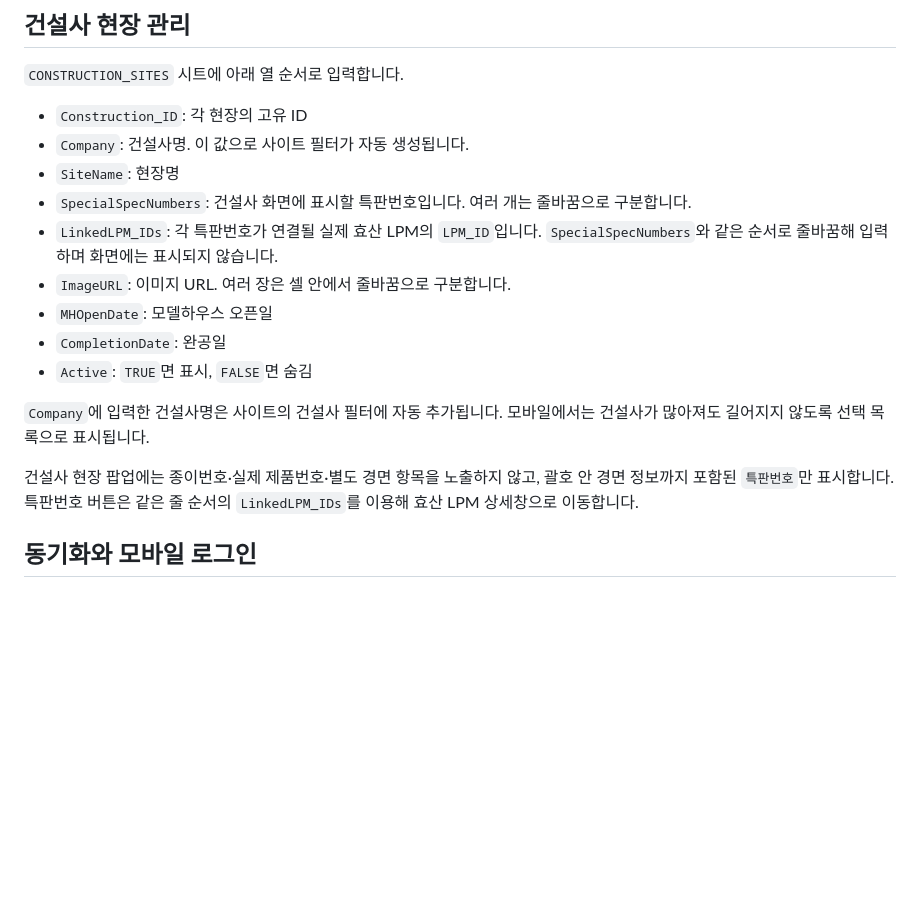
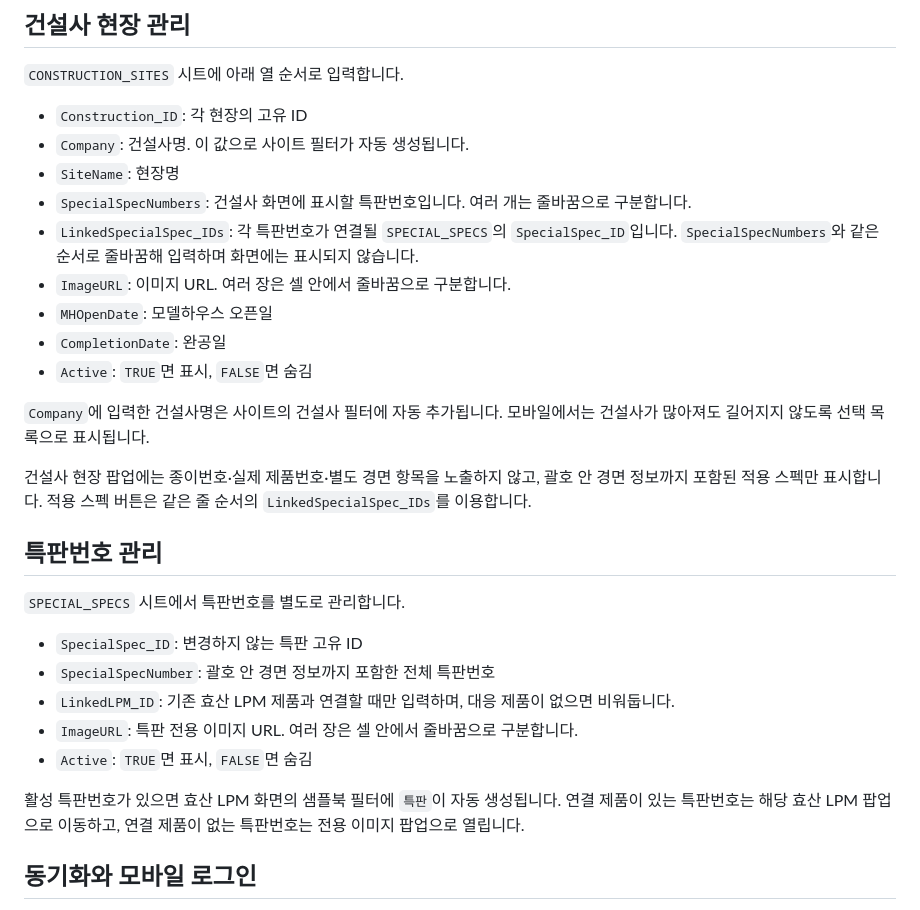
Before and after one commit to bychaeun/hyosan, a Markdown page: README.md, the part around the change. Drawn GitHub-style; blank space fills up the shorter version.

Commit message:
특판번호 관리 구조 문서화

```diff
--- a/README.md
+++ b/README.md
@@ -56,7 +56,7 @@ ChatGPT 등 앱 내부 브라우저에서는 설치 메뉴가 제공되지 않
 - `Company`: 건설사명. 이 값으로 사이트 필터가 자동 생성됩니다.
 - `SiteName`: 현장명
 - `SpecialSpecNumbers`: 건설사 화면에 표시할 특판번호입니다. 여러 개는 줄바꿈으로 구분합니다.
-- `LinkedLPM_IDs`: 각 특판번호가 연결될 실제 효산 LPM의 `LPM_ID`입니다. `SpecialSpecNumbers`와 같은 순서로 줄바꿈해 입력하며 화면에는 표시되지 않습니다.
+- `LinkedSpecialSpec_IDs`: 각 특판번호가 연결될 `SPECIAL_SPECS`의 `SpecialSpec_ID`입니다. `SpecialSpecNumbers`와 같은 순서로 줄바꿈해 입력하며 화면에는 표시되지 않습니다.
 - `ImageURL`: 이미지 URL. 여러 장은 셀 안에서 줄바꿈으로 구분합니다.
 - `MHOpenDate`: 모델하우스 오픈일
 - `CompletionDate`: 완공일
@@ -64,7 +64,19 @@ ChatGPT 등 앱 내부 브라우저에서는 설치 메뉴가 제공되지 않
 
 `Company`에 입력한 건설사명은 사이트의 건설사 필터에 자동 추가됩니다. 모바일에서는 건설사가 많아져도 길어지지 않도록 선택 목록으로 표시됩니다.
 
-건설사 현장 팝업에는 종이번호·실제 제품번호·별도 경면 항목을 노출하지 않고, 괄호 안 경면 정보까지 포함된 `특판번호`만 표시합니다. 특판번호 버튼은 같은 줄 순서의 `LinkedLPM_IDs`를 이용해 효산 LPM 상세창으로 이동합니다.
+건설사 현장 팝업에는 종이번호·실제 제품번호·별도 경면 항목을 노출하지 않고, 괄호 안 경면 정보까지 포함된 적용 스펙만 표시합니다. 적용 스펙 버튼은 같은 줄 순서의 `LinkedSpecialSpec_IDs`를 이용합니다.
+
+## 특판번호 관리
+
+`SPECIAL_SPECS` 시트에서 특판번호를 별도로 관리합니다.
+
+- `SpecialSpec_ID`: 변경하지 않는 특판 고유 ID
+- `SpecialSpecNumber`: 괄호 안 경면 정보까지 포함한 전체 특판번호
+- `LinkedLPM_ID`: 기존 효산 LPM 제품과 연결할 때만 입력하며, 대응 제품이 없으면 비워둡니다.
+- `ImageURL`: 특판 전용 이미지 URL. 여러 장은 셀 안에서 줄바꿈으로 구분합니다.
+- `Active`: `TRUE`면 표시, `FALSE`면 숨김
+
+활성 특판번호가 있으면 효산 LPM 화면의 샘플북 필터에 `특판`이 자동 생성됩니다. 연결 제품이 있는 특판번호는 해당 효산 LPM 팝업으로 이동하고, 연결 제품이 없는 특판번호는 전용 이미지 팝업으로 열립니다.
 
 ## 동기화와 모바일 로그인
 
```
